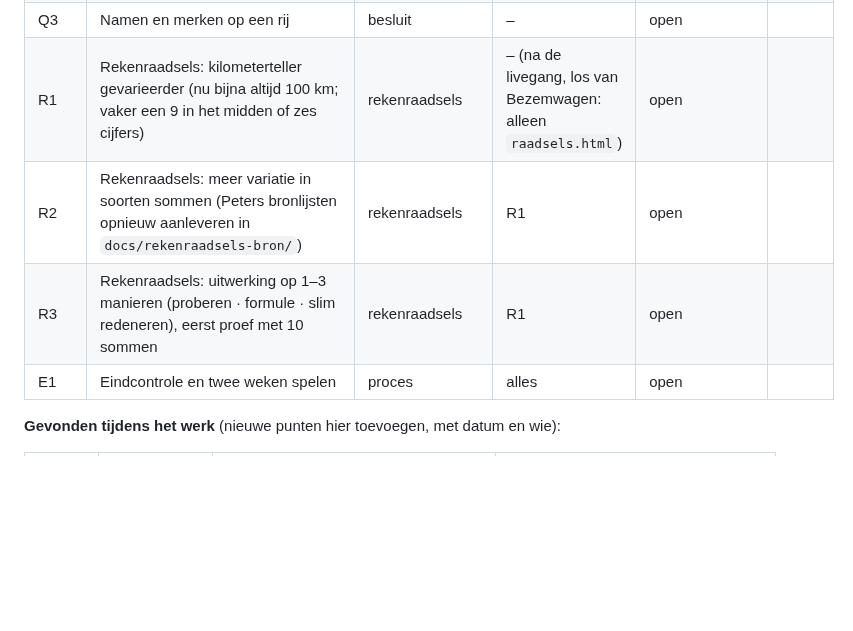
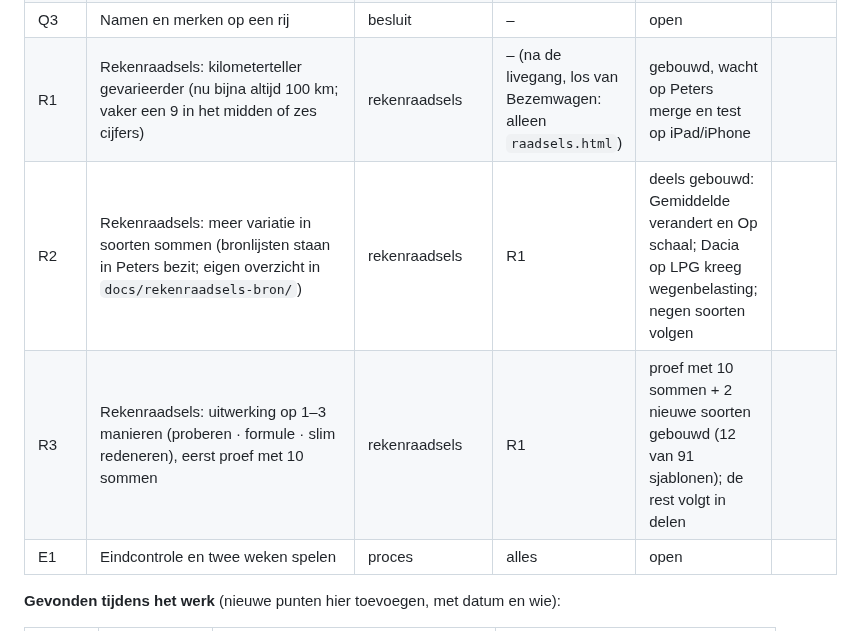
Before and after one commit to Kaasknakker/Gepuzzellig, a Markdown page: docs/VERBETERPLAN.md, the part around the change. Drawn GitHub-style; blank space fills up the shorter version.

Commit message:
Verbeterplan: status R1, R2 en R3
Co-Authored-By: Claude Sonnet 5.5 <noreply@anthropic.com>
Claude-Session: https://claude.ai/code/session_015nfCdjdM1VZWgLpyWngPGo

```diff
--- a/docs/VERBETERPLAN.md
+++ b/docs/VERBETERPLAN.md
@@ -170,9 +170,9 @@ Status: *open* · *bezig* · *in review* · *klaar* · *geschrapt (reden)*
 | Q1 | Privacyverklaring | tekst | – | open | |
 | Q2 | Online-status uit te zetten | zichtbaar | D4 | gebouwd, live in v257, praktijkcontrole open (per apparaat bewaard) | #68 |
 | Q3 | Namen en merken op een rij | besluit | – | open | |
-| R1 | Rekenraadsels: kilometerteller gevarieerder (nu bijna altijd 100 km; vaker een 9 in het midden of zes cijfers) | rekenraadsels | – (na de livegang, los van Bezemwagen: alleen `raadsels.html`) | open | |
-| R2 | Rekenraadsels: meer variatie in soorten sommen (Peters bronlijsten opnieuw aanleveren in `docs/rekenraadsels-bron/`) | rekenraadsels | R1 | open | |
-| R3 | Rekenraadsels: uitwerking op 1–3 manieren (proberen · formule · slim redeneren), eerst proef met 10 sommen | rekenraadsels | R1 | open | |
+| R1 | Rekenraadsels: kilometerteller gevarieerder (nu bijna altijd 100 km; vaker een 9 in het midden of zes cijfers) | rekenraadsels | – (na de livegang, los van Bezemwagen: alleen `raadsels.html`) | gebouwd, wacht op Peters merge en test op iPad/iPhone | |
+| R2 | Rekenraadsels: meer variatie in soorten sommen (bronlijsten staan in Peters bezit; eigen overzicht in `docs/rekenraadsels-bron/`) | rekenraadsels | R1 | deels gebouwd: Gemiddelde verandert en Op schaal; Dacia op LPG kreeg wegenbelasting; negen soorten volgen | |
+| R3 | Rekenraadsels: uitwerking op 1–3 manieren (proberen · formule · slim redeneren), eerst proef met 10 sommen | rekenraadsels | R1 | proef met 10 sommen + 2 nieuwe soorten gebouwd (12 van 91 sjablonen); de rest volgt in delen | |
 | E1 | Eindcontrole en twee weken spelen | proces | alles | open | |
 
 **Gevonden tijdens het werk** (nieuwe punten hier toevoegen, met datum en wie):
```
